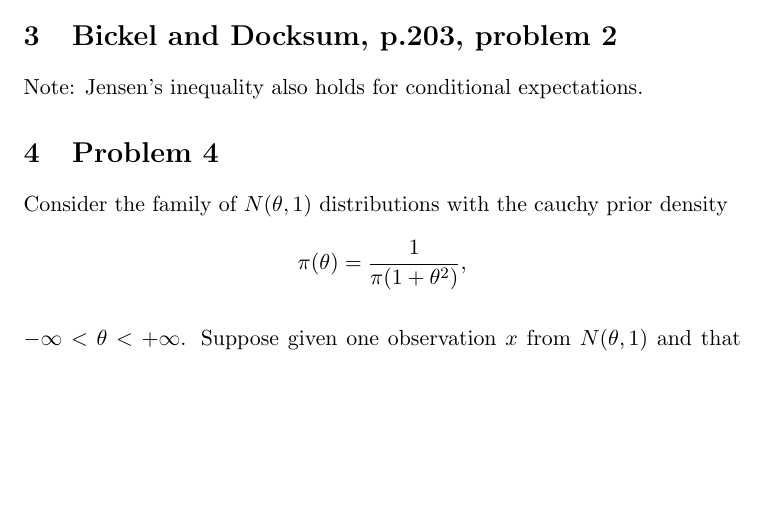
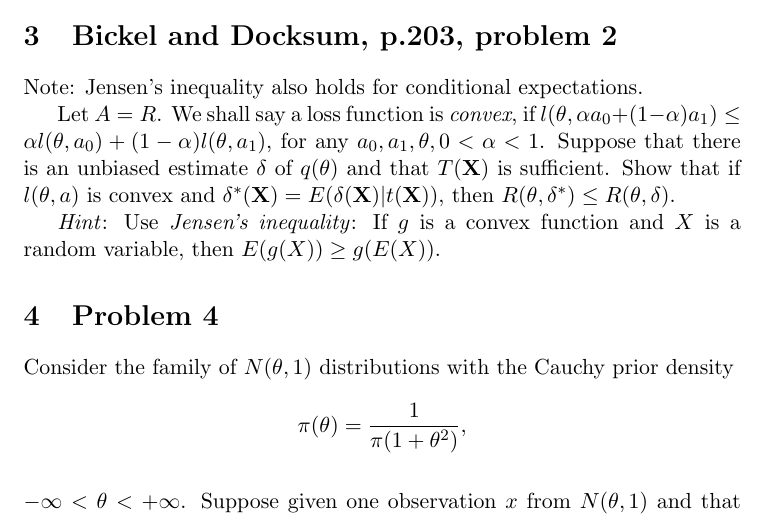
Before and after one commit to timxzl/18.466, a LaTeX problem sheet (hw4/hw4.tex): part of page 1 of 3, cut so that both start at the same text, the shorter picture padded with empty space. Compiled offline with pdfLaTeX.

Commit message:
minor fix

```diff
--- a/hw4/hw4.tex
+++ b/hw4/hw4.tex
@@ -51,11 +51,23 @@ $$
 \section{Bickel and Docksum, p.203, problem 2}
 \ProbS
 Note: Jensen's inequality also holds for conditional expectations.
+
+Let $A=R$. We shall say a loss function is \emph{convex}, if
+$l(\theta, \alpha a_0 + (1-\alpha)a_1) \leq
+\alpha l(\theta, a_0) + (1-\alpha)l(\theta, a_1)$,
+for any $a_0, a_1, \theta, 0<\alpha<1$.
+Suppose that there is an unbiased estimate $\delta$ of $q(\theta)$
+and that $T(\mathbf{X})$ is sufficient.
+Show that if $l(\theta, a)$ is convex and
+$\delta^{*}(\mathbf{X}) = E(\delta(\mathbf{X}) | t(\mathbf{X}))$,
+then $R(\theta, \delta^{*}) \leq R(\theta, \delta)$.
+
+\emph{Hint}: Use \emph{Jensen's inequality}: If $g$ is a convex function and $X$ is a random variable, then $E(g(X)) \geq g(E(X))$.
 \ProbE
 
 \section{Problem 4}
 \ProbS
-Consider the family of $N(\theta, 1)$ distributions with the cauchy prior density
+Consider the family of $N(\theta, 1)$ distributions with the Cauchy prior density
 $$
 \pi(\theta) = \frac{1}{\pi(1+\theta^2)},
 $$
```
Also changed, not shown: hw4/hw4.tex (2 more changed lines).
